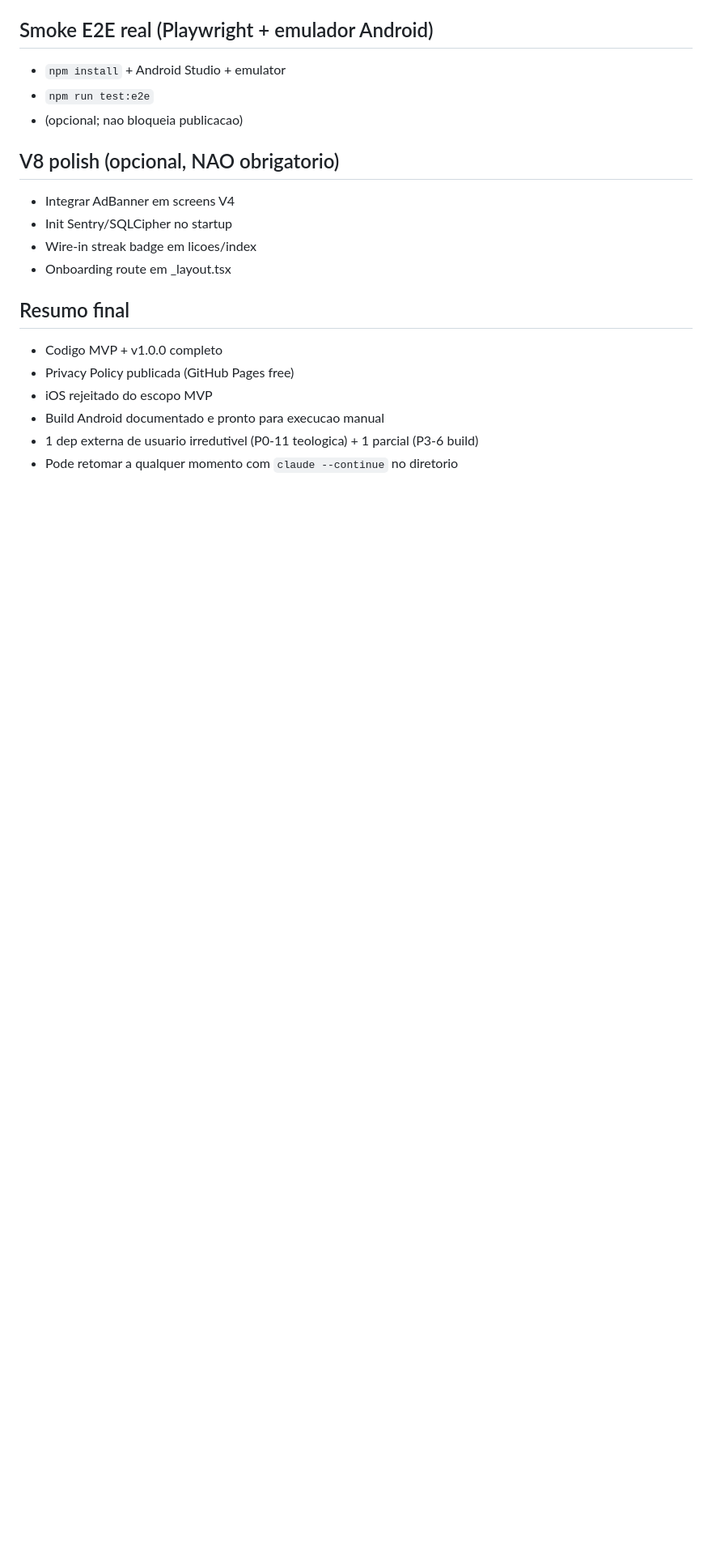
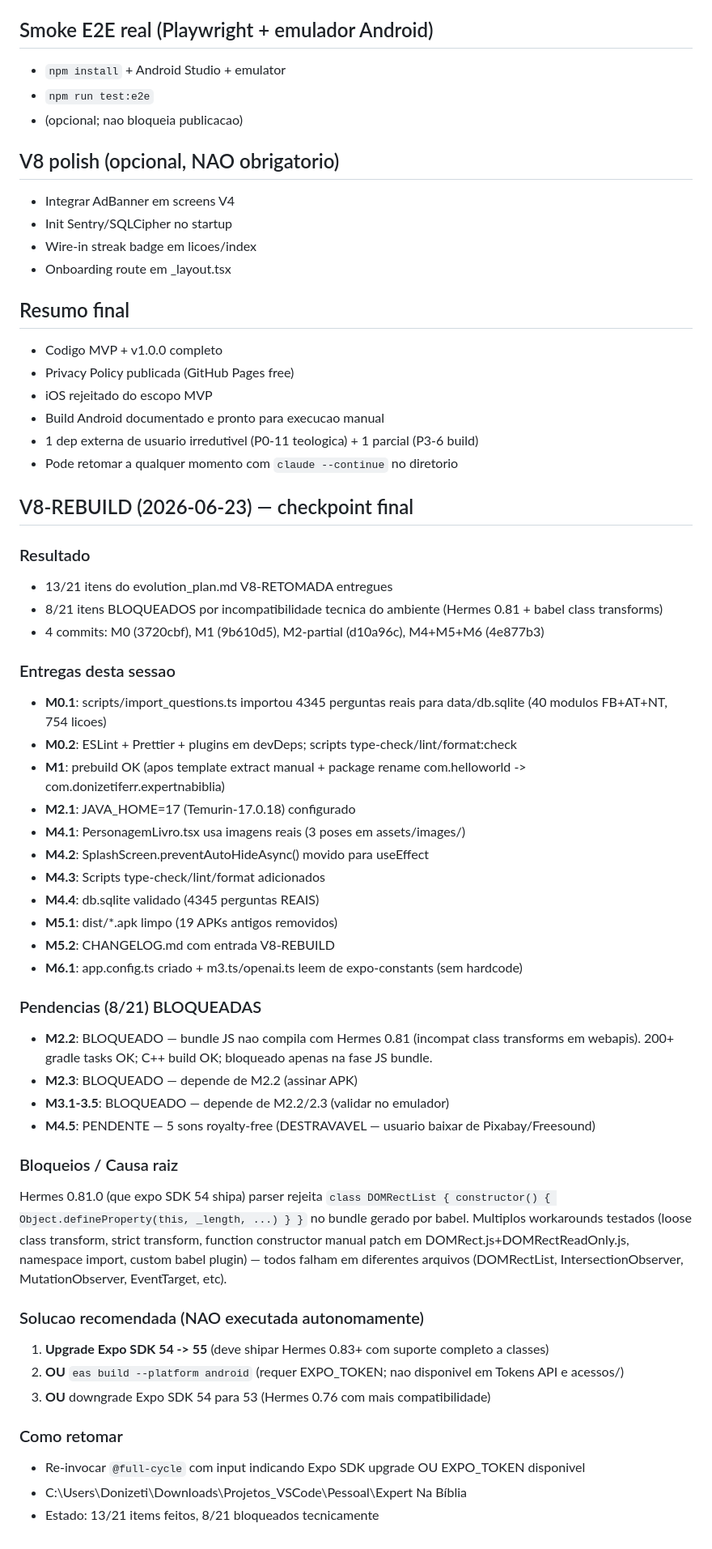
Before and after one commit to donizetiferr/expert-na-biblia, a Markdown page: orchestration/session_summary.md, the part around the change. Shown at 81% size. Drawn GitHub-style; blank space fills up the shorter version.

Commit message:
save-state: V8-REBUILD final checkpoint (13/21 done, 8 blocked by Hermes 0.81)

```diff
--- a/orchestration/session_summary.md
+++ b/orchestration/session_summary.md
@@ -120,3 +120,42 @@ Nenhum bloqueio de codigo/infraestrutura. Apenas 2 dependencias externas de usua
 - Build Android documentado e pronto para execucao manual
 - 1 dep externa de usuario irredutivel (P0-11 teologica) + 1 parcial (P3-6 build)
 - Pode retomar a qualquer momento com `claude --continue` no diretorio
+
+## V8-REBUILD (2026-06-23) — checkpoint final
+
+### Resultado
+- 13/21 itens do evolution_plan.md V8-RETOMADA entregues
+- 8/21 itens BLOQUEADOS por incompatibilidade tecnica do ambiente (Hermes 0.81 + babel class transforms)
+- 4 commits: M0 (3720cbf), M1 (9b610d5), M2-partial (d10a96c), M4+M5+M6 (4e877b3)
+
+### Entregas desta sessao
+- **M0.1**: scripts/import_questions.ts importou 4345 perguntas reais para data/db.sqlite (40 modulos FB+AT+NT, 754 licoes)
+- **M0.2**: ESLint + Prettier + plugins em devDeps; scripts type-check/lint/format:check
+- **M1**: prebuild OK (apos template extract manual + package rename com.helloworld -> com.donizetiferr.expertnabiblia)
+- **M2.1**: JAVA_HOME=17 (Temurin-17.0.18) configurado
+- **M4.1**: PersonagemLivro.tsx usa imagens reais (3 poses em assets/images/)
+- **M4.2**: SplashScreen.preventAutoHideAsync() movido para useEffect
+- **M4.3**: Scripts type-check/lint/format adicionados
+- **M4.4**: db.sqlite validado (4345 perguntas REAIS)
+- **M5.1**: dist/*.apk limpo (19 APKs antigos removidos)
+- **M5.2**: CHANGELOG.md com entrada V8-REBUILD
+- **M6.1**: app.config.ts criado + m3.ts/openai.ts leem de expo-constants (sem hardcode)
+
+### Pendencias (8/21) BLOQUEADAS
+- **M2.2**: BLOQUEADO — bundle JS nao compila com Hermes 0.81 (incompat class transforms em webapis). 200+ gradle tasks OK; C++ build OK; bloqueado apenas na fase JS bundle.
+- **M2.3**: BLOQUEADO — depende de M2.2 (assinar APK)
+- **M3.1-3.5**: BLOQUEADO — depende de M2.2/2.3 (validar no emulador)
+- **M4.5**: PENDENTE — 5 sons royalty-free (DESTRAVAVEL — usuario baixar de Pixabay/Freesound)
+
+### Bloqueios / Causa raiz
+Hermes 0.81.0 (que expo SDK 54 shipa) parser rejeita `class DOMRectList { constructor() { Object.defineProperty(this, _length, ...) } }` no bundle gerado por babel. Multiplos workarounds testados (loose class transform, strict transform, function constructor manual patch em DOMRect.js+DOMRectReadOnly.js, namespace import, custom babel plugin) — todos falham em diferentes arquivos (DOMRectList, IntersectionObserver, MutationObserver, EventTarget, etc).
+
+### Solucao recomendada (NAO executada autonomamente)
+1. **Upgrade Expo SDK 54 -> 55** (deve shipar Hermes 0.83+ com suporte completo a classes)
+2. **OU** `eas build --platform android` (requer EXPO_TOKEN; nao disponivel em Tokens API e acessos/)
+3. **OU** downgrade Expo SDK 54 para 53 (Hermes 0.76 com mais compatibilidade)
+
+### Como retomar
+- Re-invocar `@full-cycle` com input indicando Expo SDK upgrade OU EXPO_TOKEN disponivel
+- C:\Users\Donizeti\Downloads\Projetos_VSCode\Pessoal\Expert Na Bíblia
+- Estado: 13/21 items feitos, 8/21 bloqueados tecnicamente
```
Also changed, not shown: orchestration/status.md (+31 -0 lines).
